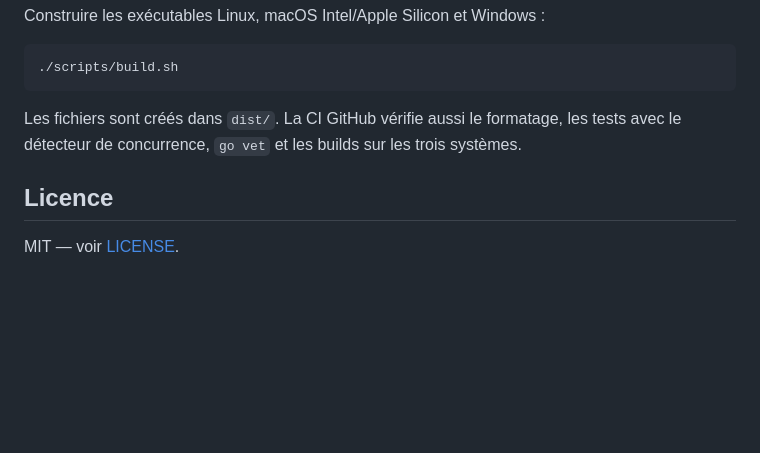
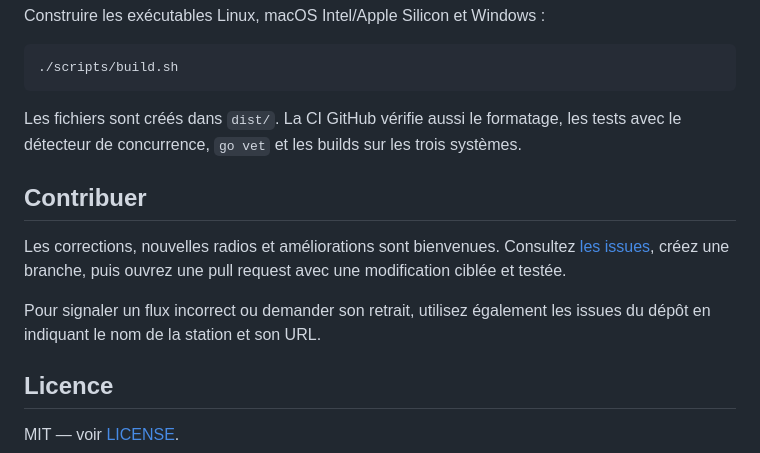
Before and after one commit to Tamby998/radioko-leka, a Markdown page: README.md, the part around one of its changes. Drawn GitHub-style; blank space fills up the shorter version.

```diff
--- a/README.md
+++ b/README.md
@@ -125,6 +154,15 @@ Les fichiers sont créés dans `dist/`. La CI GitHub vérifie aussi le formatage
 les tests avec le détecteur de concurrence, `go vet` et les builds sur les trois
 systèmes.
 
+## Contribuer
+
+Les corrections, nouvelles radios et améliorations sont bienvenues. Consultez
+[les issues](https://github.com/Tamby998/radioko-leka/issues), créez une branche,
+puis ouvrez une pull request avec une modification ciblée et testée.
+
+Pour signaler un flux incorrect ou demander son retrait, utilisez également
+les issues du dépôt en indiquant le nom de la station et son URL.
+
 ## Licence
 
 MIT — voir [LICENSE](./LICENSE).
```
Also changed, not shown: other parts of README.md (+29 -0 lines), NOTICE.md (added, +13 -0 lines), docs/assets/radioko-leka-web.png (added).
